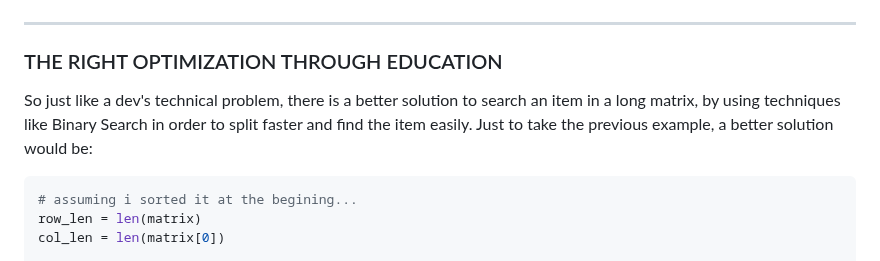
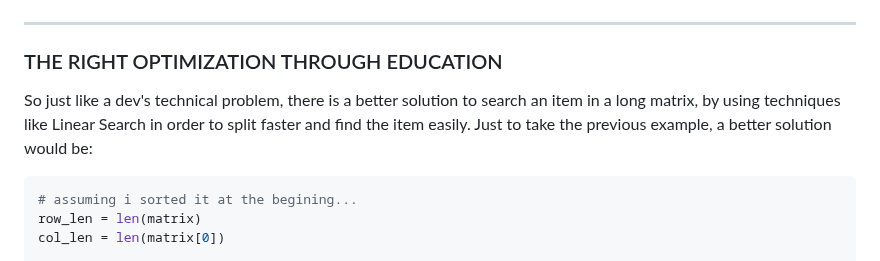
Before and after one commit to Sanix-Darker/sanixdk.xyz, a Markdown page: content/blogs/how-to-refactor-and-debug-your-body-as-a-software-engineer.md, the part around the change. Rendered like a GitHub page.

Commit message:
fix: typo

````diff
--- a/content/blogs/how-to-refactor-and-debug-your-body-as-a-software-engineer.md
+++ b/content/blogs/how-to-refactor-and-debug-your-body-as-a-software-engineer.md
@@ -64,7 +64,7 @@ while (!muscular) {
 
 ### THE RIGHT OPTIMIZATION THROUGH EDUCATION
 
-So just like a dev's technical problem, there is a better solution to search an item in a long matrix, by using techniques like Binary Search in order to split faster and find the item easily. Just to take the previous example, a better solution would be:
+So just like a dev's technical problem, there is a better solution to search an item in a long matrix, by using techniques like Linear Search in order to split faster and find the item easily. Just to take the previous example, a better solution would be:
 
 ```python
 # assuming i sorted it at the begining...
````
